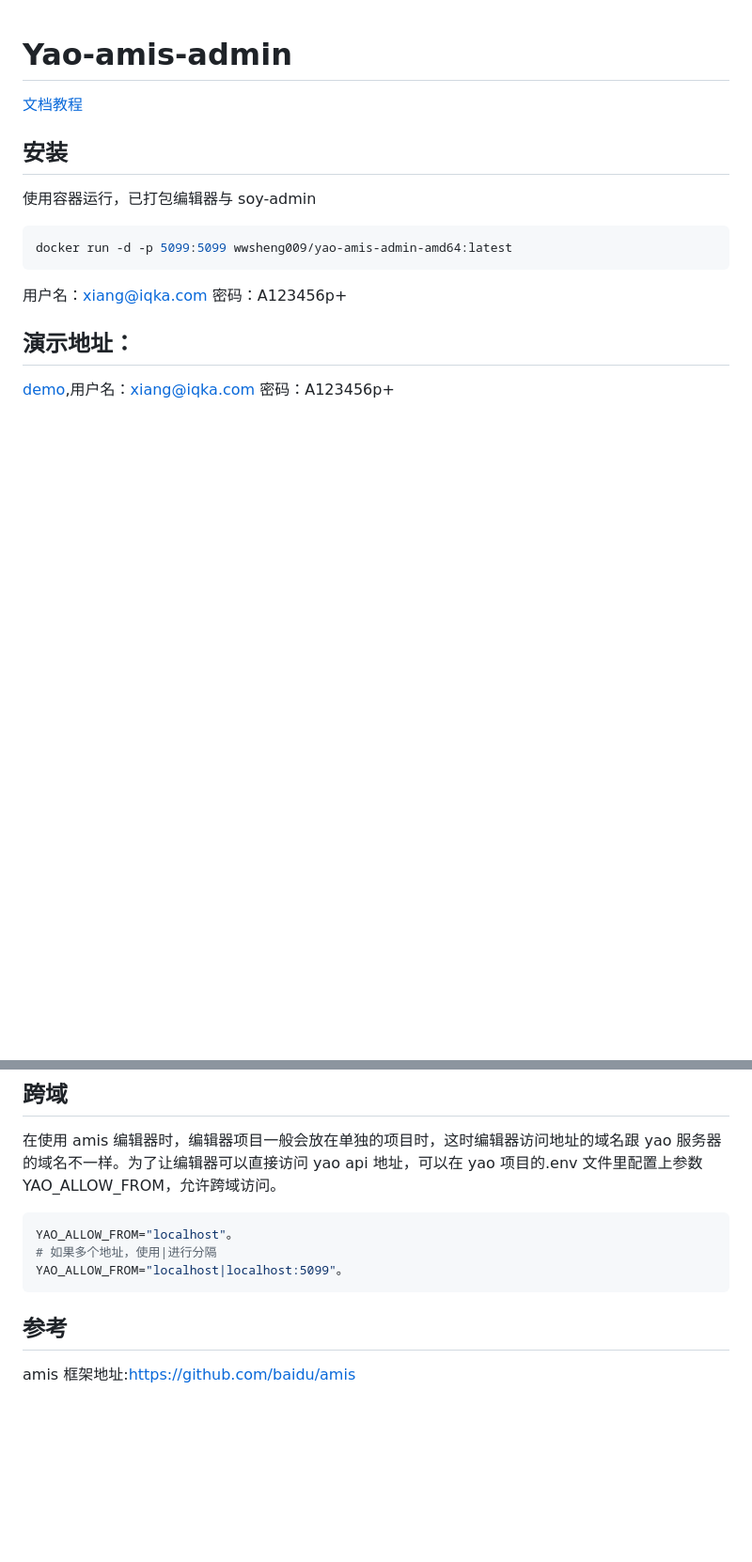
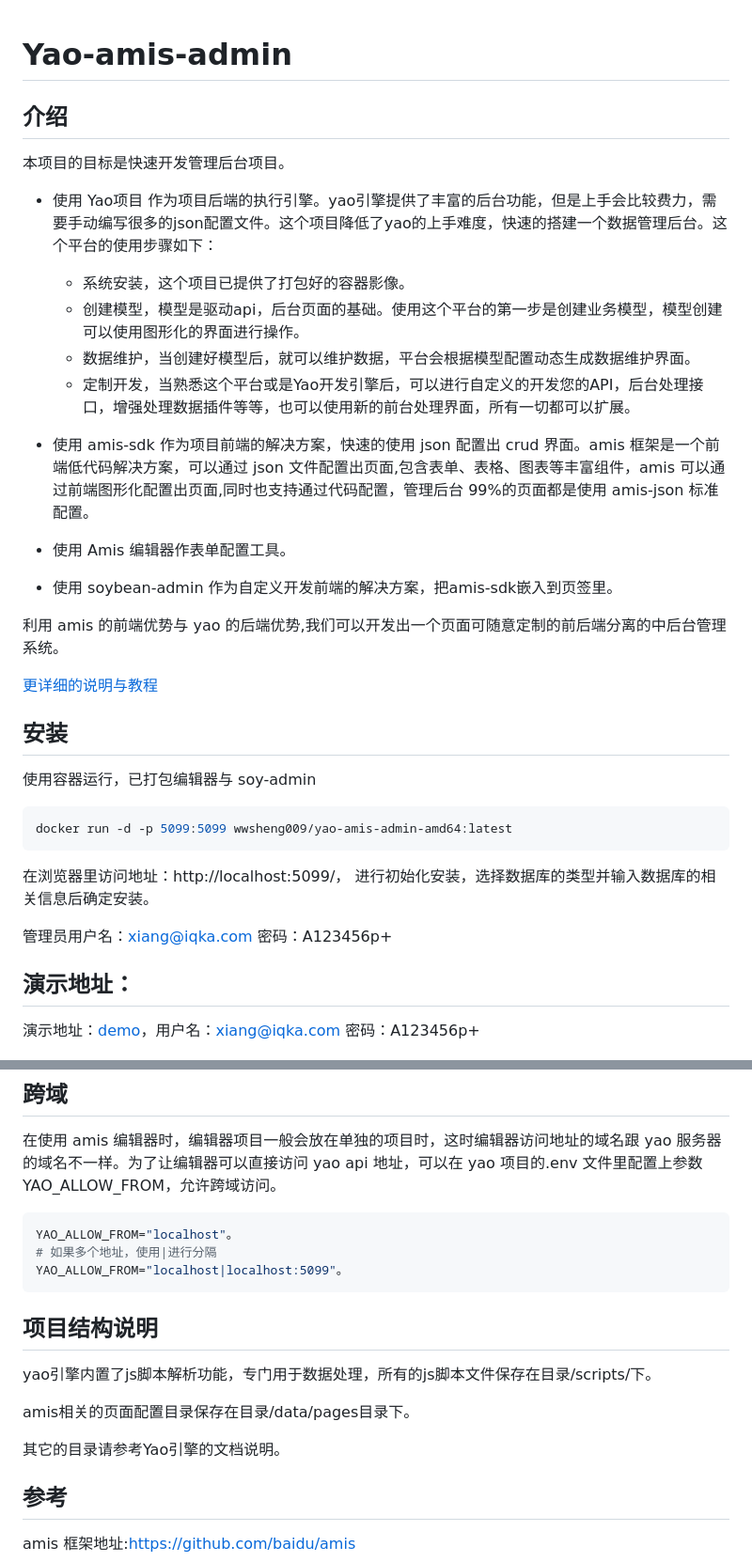
Before and after one commit to wwsheng009/yao-amis-admin, a Markdown page: README.md, 2 parts joined by grey strips. Shown: that part at 94% size. Rendered like a GitHub page; blank space fills up the shorter version.

Commit message:
更新文档

````diff
--- a/README.md
+++ b/README.md
@@ -1,6 +1,26 @@
 # Yao-amis-admin
 
-[文档教程](https://wwsheng009.github.io/yao-docs/Admin-App/%E6%95%99%E7%A8%8B/1%E9%A1%B9%E7%9B%AE%E4%BB%8B%E7%BB%8D.html)
+## 介绍
+
+本项目的目标是快速开发管理后台项目。
+
+- 使用 Yao项目 作为项目后端的执行引擎。yao引擎提供了丰富的后台功能，但是上手会比较费力，需要手动编写很多的json配置文件。这个项目降低了yao的上手难度，快速的搭建一个数据管理后台。这个平台的使用步骤如下：
+    * 系统安装，这个项目已提供了打包好的容器影像。
+    * 创建模型，模型是驱动api，后台页面的基础。使用这个平台的第一步是创建业务模型，模型创建可以使用图形化的界面进行操作。
+    * 数据维护，当创建好模型后，就可以维护数据，平台会根据模型配置动态生成数据维护界面。
+    * 定制开发，当熟悉这个平台或是Yao开发引擎后，可以进行自定义的开发您的API，后台处理接口，增强处理数据插件等等，也可以使用新的前台处理界面，所有一切都可以扩展。
+
+- 使用 amis-sdk 作为项目前端的解决方案，快速的使用 json 配置出 crud 界面。amis 框架是一个前端低代码解决方案，可以通过 json 文件配置出页面,包含表单、表格、图表等丰富组件，amis 可以通过前端图形化配置出页面,同时也支持通过代码配置，管理后台 99%的页面都是使用 amis-json 标准配置。
+
+- 使用 Amis 编辑器作表单配置工具。
+
+- 使用 soybean-admin 作为自定义开发前端的解决方案，把amis-sdk嵌入到页签里。
+
+利用 amis 的前端优势与 yao 的后端优势,我们可以开发出一个页面可随意定制的前后端分离的中后台管理系统。
+
+
+[更详细的说明与教程](https://wwsheng009.github.io/yao-docs/Admin-App/%E6%95%99%E7%A8%8B/1%E9%A1%B9%E7%9B%AE%E4%BB%8B%E7%BB%8D.html)
+
 
 ## 安装
 
@@ -9,12 +29,14 @@
 ```sh
 docker run -d -p 5099:5099 wwsheng009/yao-amis-admin-amd64:latest
 ```
+在浏览器里访问地址：http://localhost:5099/，
+进行初始化安装，选择数据库的类型并输入数据库的相关信息后确定安装。
 
-用户名：xiang@iqka.com 密码：A123456p+
+管理员用户名：xiang@iqka.com 密码：A123456p+
 
 ## 演示地址：
 
-[demo](http://fun.wwsheng.online:5099/),用户名：xiang@iqka.com 密码：A123456p+
+演示地址：[demo](http://fun.wwsheng.online:5099/)，用户名：xiang@iqka.com 密码：A123456p+
 
 ![entry](doc/entry_index.png)
 ![model_create](doc/model_create.png)
@@ -157,6 +166,13 @@ YAO_ALLOW_FROM="localhost"。
 # 如果多个地址，使用|进行分隔
 YAO_ALLOW_FROM="localhost|localhost:5099"。
 ```
+## 项目结构说明
+
+yao引擎内置了js脚本解析功能，专门用于数据处理，所有的js脚本文件保存在目录/scripts/下。
+
+amis相关的页面配置目录保存在目录/data/pages目录下。
+
+其它的目录请参考Yao引擎的文档说明。
 
 ## 参考
 
````
Also changed, not shown: other parts of README.md (+0 -13 lines).
